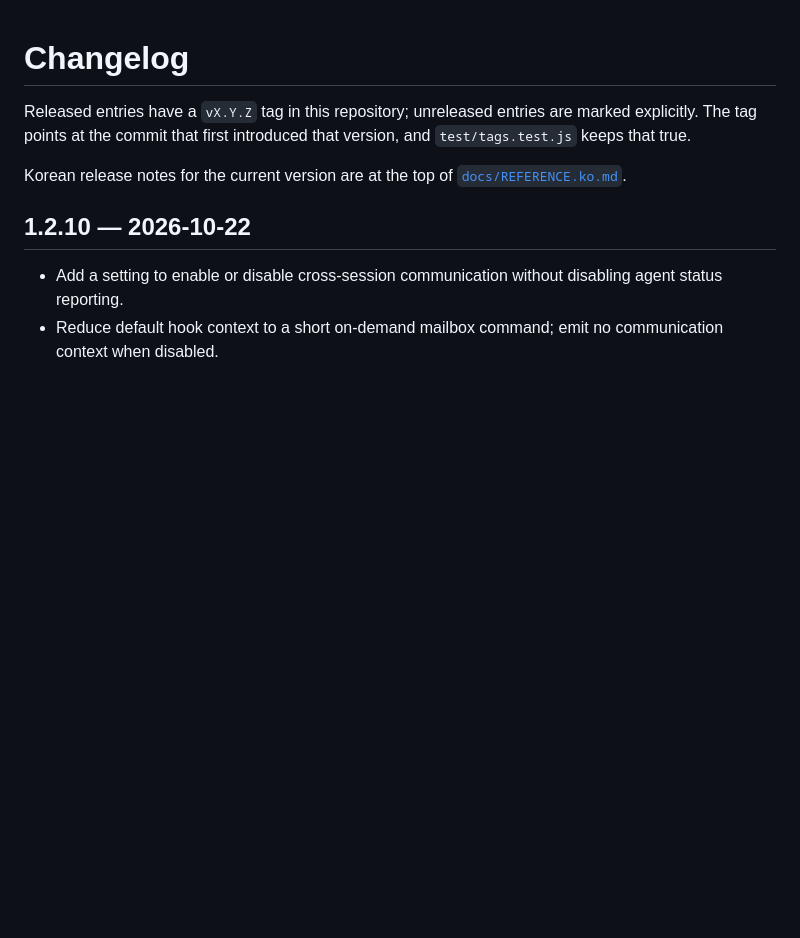
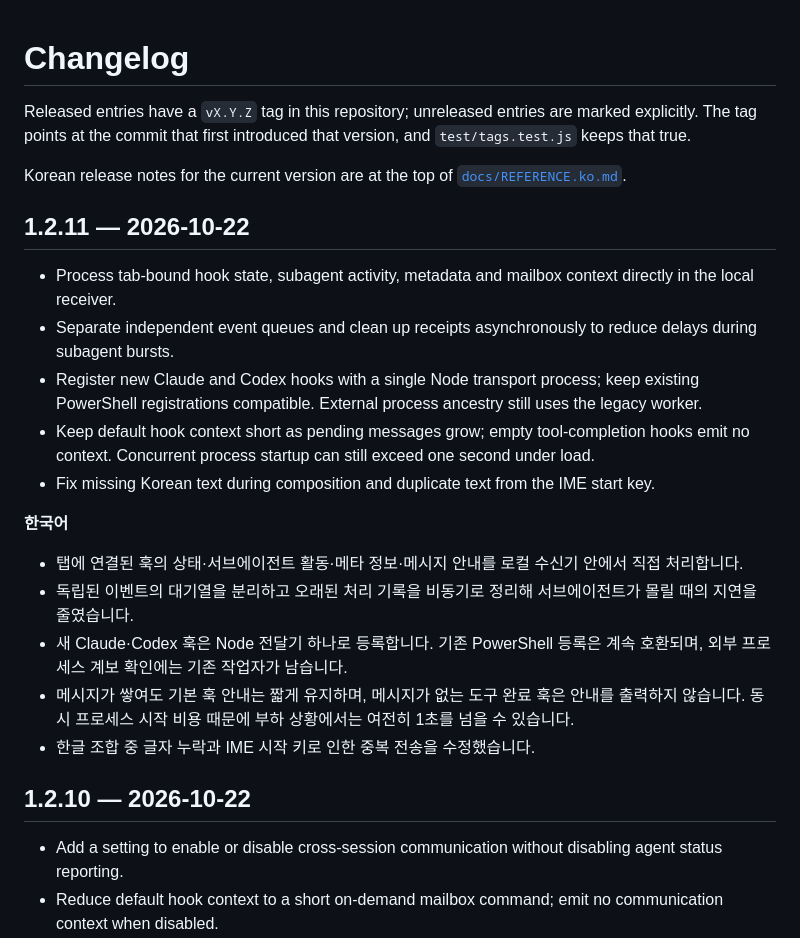
Before and after one commit to jghwang2/tabby-agentdeck, a Markdown page: CHANGELOG.md, the part around the change. GitHub-like rendering; blank space fills up the shorter version.

Commit message:
docs: 1.2.11 훅 성능과 한글 입력 수정 안내

```diff
--- a/CHANGELOG.md
+++ b/CHANGELOG.md
@@ -4,6 +4,22 @@ Released entries have a `vX.Y.Z` tag in this repository; unreleased entries are
 The tag points at the commit that first introduced that version, and `test/tags.test.js` keeps that true.
 
 Korean release notes for the current version are at the top of [`docs/REFERENCE.ko.md`](docs/REFERENCE.ko.md).
+
+## 1.2.11 — 2026-10-22
+
+- Process tab-bound hook state, subagent activity, metadata and mailbox context directly in the local receiver.
+- Separate independent event queues and clean up receipts asynchronously to reduce delays during subagent bursts.
+- Register new Claude and Codex hooks with a single Node transport process; keep existing PowerShell registrations compatible. External process ancestry still uses the legacy worker.
+- Keep default hook context short as pending messages grow; empty tool-completion hooks emit no context. Concurrent process startup can still exceed one second under load.
+- Fix missing Korean text during composition and duplicate text from the IME start key.
+
+**한국어**
+
+- 탭에 연결된 훅의 상태·서브에이전트 활동·메타 정보·메시지 안내를 로컬 수신기 안에서 직접 처리합니다.
+- 독립된 이벤트의 대기열을 분리하고 오래된 처리 기록을 비동기로 정리해 서브에이전트가 몰릴 때의 지연을 줄였습니다.
+- 새 Claude·Codex 훅은 Node 전달기 하나로 등록합니다. 기존 PowerShell 등록은 계속 호환되며, 외부 프로세스 계보 확인에는 기존 작업자가 남습니다.
+- 메시지가 쌓여도 기본 훅 안내는 짧게 유지하며, 메시지가 없는 도구 완료 훅은 안내를 출력하지 않습니다. 동시 프로세스 시작 비용 때문에 부하 상황에서는 여전히 1초를 넘을 수 있습니다.
+- 한글 조합 중 글자 누락과 IME 시작 키로 인한 중복 전송을 수정했습니다.
 
 ## 1.2.10 — 2026-10-22
 
```
Also changed, not shown: docs/REFERENCE.ko.md (+8 -0 lines).
